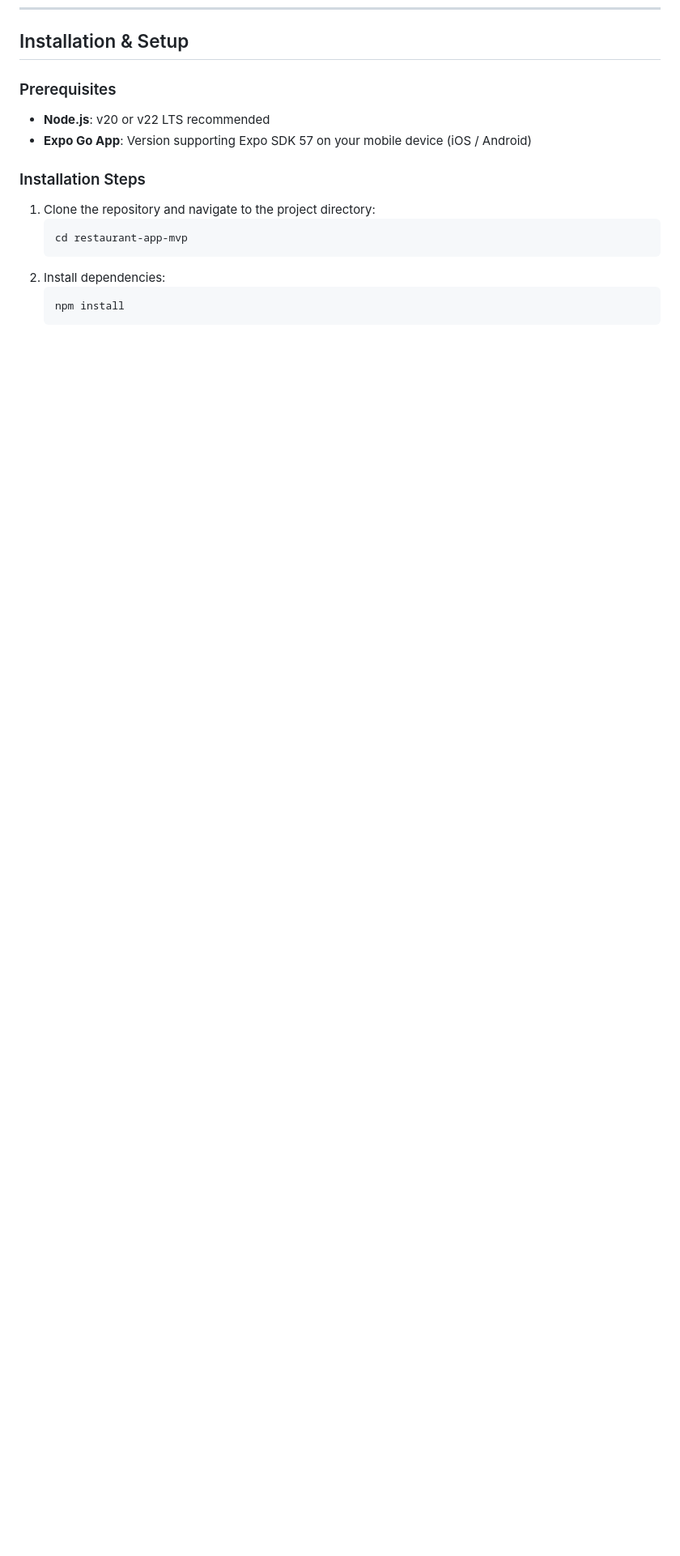
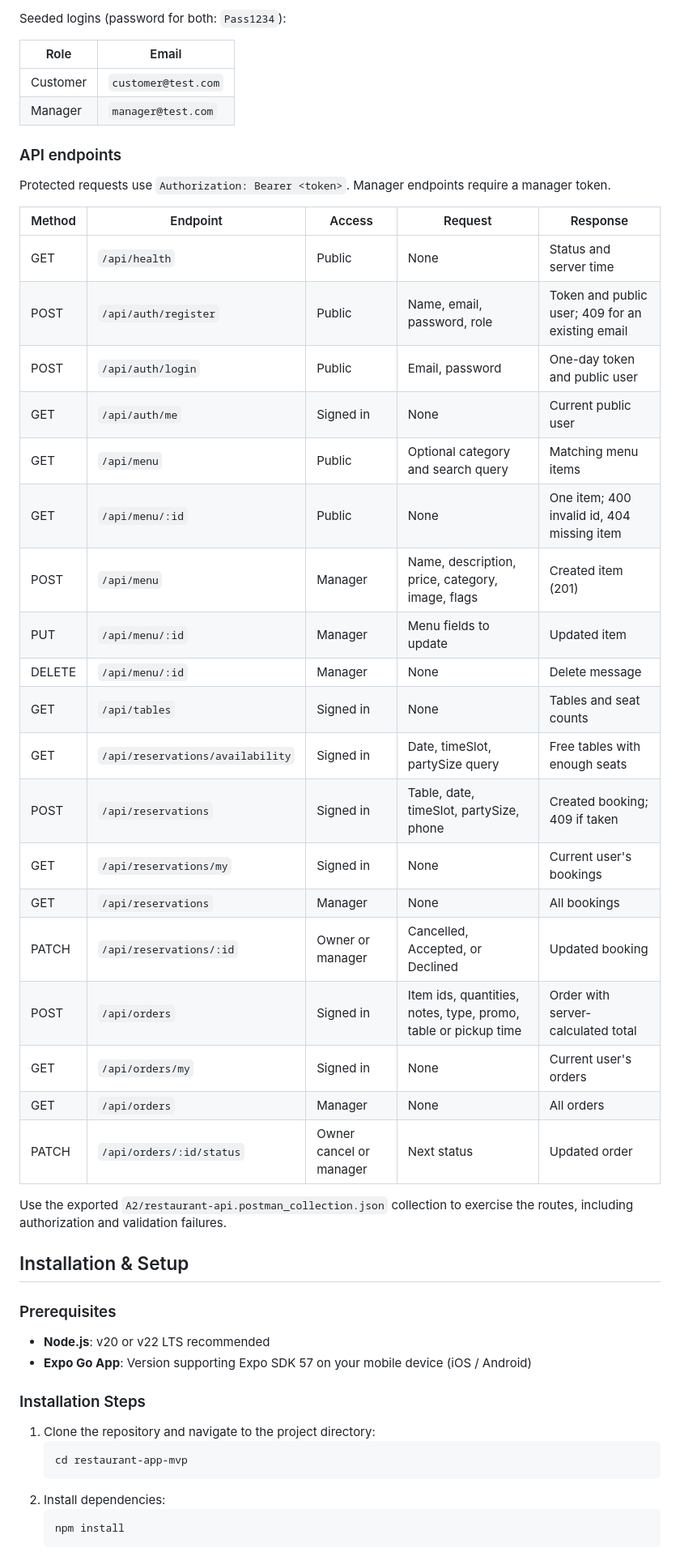
Before and after one commit to bismasyed-s/restaurant-app-mvp, a Markdown page: README.md, the part around one of its changes. Shown at 81% size. Drawn GitHub-style; blank space fills up the shorter version.

```diff
--- a/README.md
+++ b/README.md
@@ -6,3 +20,37 @@ A mobile restaurant management prototype built with React Native and Expo (SDK 5
+Seeded logins (password for both: `Pass1234`):
+
+| Role | Email |
+| --- | --- |
+| Customer | `customer@test.com` |
+| Manager | `manager@test.com` |
+
+### API endpoints
+
+Protected requests use `Authorization: Bearer <token>`. Manager endpoints require a manager token.
+
+| Method | Endpoint | Access | Request | Response |
+| --- | --- | --- | --- | --- |
+| GET | `/api/health` | Public | None | Status and server time |
+| POST | `/api/auth/register` | Public | Name, email, password, role | Token and public user; 409 for an existing email |
+| POST | `/api/auth/login` | Public | Email, password | One-day token and public user |
+| GET | `/api/auth/me` | Signed in | None | Current public user |
+| GET | `/api/menu` | Public | Optional category and search query | Matching menu items |
+| GET | `/api/menu/:id` | Public | None | One item; 400 invalid id, 404 missing item |
+| POST | `/api/menu` | Manager | Name, description, price, category, image, flags | Created item (201) |
+| PUT | `/api/menu/:id` | Manager | Menu fields to update | Updated item |
+| DELETE | `/api/menu/:id` | Manager | None | Delete message |
+| GET | `/api/tables` | Signed in | None | Tables and seat counts |
+| GET | `/api/reservations/availability` | Signed in | Date, timeSlot, partySize query | Free tables with enough seats |
+| POST | `/api/reservations` | Signed in | Table, date, timeSlot, partySize, phone | Created booking; 409 if taken |
+| GET | `/api/reservations/my` | Signed in | None | Current user's bookings |
+| GET | `/api/reservations` | Manager | None | All bookings |
+| PATCH | `/api/reservations/:id` | Owner or manager | Cancelled, Accepted, or Declined | Updated booking |
+| POST | `/api/orders` | Signed in | Item ids, quantities, notes, type, promo, table or pickup time | Order with server-calculated total |
+| GET | `/api/orders/my` | Signed in | None | Current user's orders |
+| GET | `/api/orders` | Manager | None | All orders |
+| PATCH | `/api/orders/:id/status` | Owner cancel or manager | Next status | Updated order |
+
+Use the exported `A2/restaurant-api.postman_collection.json` collection to exercise the routes, including authorization and validation failures.
 
 ## Installation & Setup
 
```
Also changed, not shown: other parts of README.md (+46 -9 lines).
